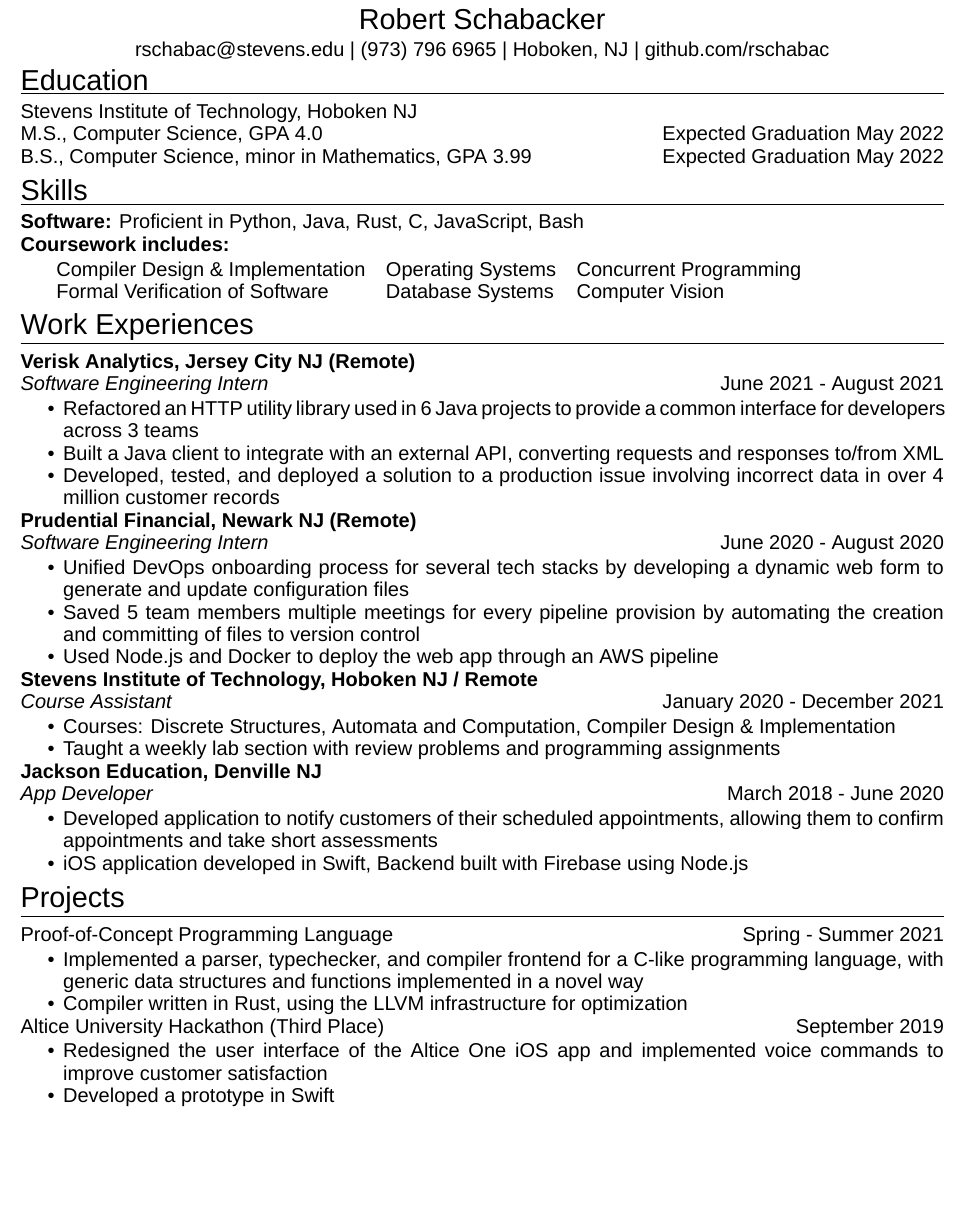
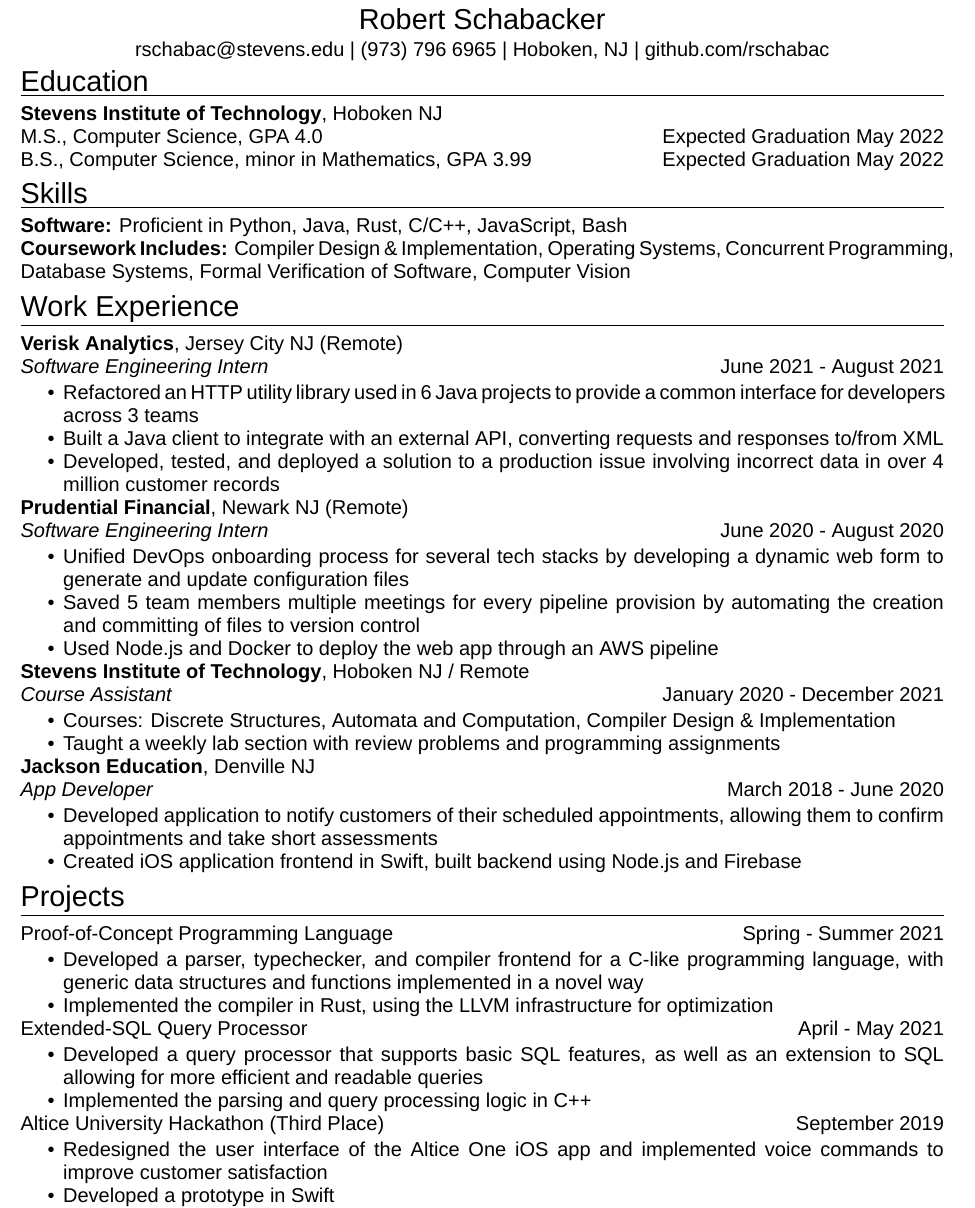
Before and after one commit to rschabac/resume, a LaTeX CV (files/Schabacker_Robert_Resume.tex): part of the page, cut so that both start at the same text, the shorter picture padded with empty space. Compiled offline with XeLaTeX; a missing font is replaced by an installed copy or a similar font.

Commit message:
small formatting changes, and replaced Altice hackathon 2018 with EMF query processor

```diff
--- a/files/Schabacker_Robert_Resume.tex
+++ b/files/Schabacker_Robert_Resume.tex
@@ -13,7 +13,7 @@
 \usepackage{fontspec}
 \defaultfontfeatures{Mapping=tex-text,Scale=MatchLowercase}
 \setmainfont{Arial}
-\renewcommand{\baselinestretch}{0.73}%can change this to change spacing between lines
+\renewcommand{\baselinestretch}{0.75}%can change this to change spacing between lines
 %\setlength{\parskip}{0cm minus1mm}
 \newcommand \spacingBetweenHeadings {0.3em}
 \newcommand \spacingAfterHeadings {0.5em}
@@ -40,7 +40,7 @@
 \Large
 \vspace{\spacingAfterHeadings}
 \noindent
-Stevens Institute of Technology, Hoboken NJ\\
+\textbf{Stevens Institute of Technology}, Hoboken NJ\\
 M.S., Computer Science, GPA 4.0
 \hfill
 Expected Graduation May 2022\\
@@ -59,26 +59,28 @@
 \Large
 \vspace{\spacingAfterHeadings}
 \noindent
-\textbf{Software:} Proficient in Python, Java, Rust, C, JavaScript, Bash\\
-\textbf{Coursework includes:}\\
-\vskip -0.3 cm
-\begin{tabular}{ l l l }
+\textbf{Software:} Proficient in Python, Java, Rust, C/C++, JavaScript, Bash\\
+\textbf{Coursework Includes:} Compiler Design \& Implementation, Operating Systems, Concurrent Programming, Database Systems, Formal Verification of Software, Computer Vision %more classes here
 %other options: 392, 496, 631, 576 (once started)
-Compiler Design \& Implementation & Operating Systems   & Concurrent Programming\\
-Formal Verification of Software   & Database Systems	& Computer Vision\\
-\end{tabular}
+%\textbf{Coursework includes:}\\
+%\vskip -0.3 cm
+%\begin{tabular}{ l l l }
+
+%Compiler Design \& Implementation & Operating Systems   & Concurrent Programming\\
+%Formal Verification of Software   & Database Systems	& Computer Vision\\
+%\end{tabular}
 
 \vspace{\spacingBetweenHeadings}
 
 \noindent
-\huge Work Experiences\par
+\huge Work Experience\par
 \vspace{0.1em}
 \hrule
 \Large
 \vspace{\spacingAfterHeadings}
 
 \noindent
-\textbf{Verisk Analytics, Jersey City NJ (Remote)}\\
+\textbf{Verisk Analytics}, Jersey City NJ (Remote)\\
 \textit{Software Engineering Intern}
 \hfill
 June 2021 - August 2021\\
@@ -88,15 +90,19 @@
 \item Refactored an HTTP utility library used in 6 Java projects to provide a common interface for developers across 3 teams
 %locator xml (client library for accessing an external API)
 \item Built a Java client to integrate with an external API, converting requests and responses to/from XML
+%Uncomment this to add more info about DevOps
+%\item Built a Java client to integrate with an external API using a serverless architecture
 %nmvtis historical update
 \item Developed, tested, and deployed a solution to a production issue involving incorrect data in over 4 million customer records
+%Uncomment this to add more info about DevOps
+%using AWS and Docker containers
 
 
 
 \end{itemize}
 
 \noindent
-\textbf{Prudential Financial, Newark NJ (Remote)}\\
+\textbf{Prudential Financial}, Newark NJ (Remote)\\
 \textit{Software Engineering Intern}
 \hfill
 June 2020 - August 2020\\
@@ -107,9 +113,8 @@
 \item Used Node.js and Docker to deploy the web app through an AWS pipeline
 \end{itemize}
 
-%TODO 516 TA
 \noindent
-\textbf{Stevens Institute of Technology, Hoboken NJ / Remote}\\
+\textbf{Stevens Institute of Technology}, Hoboken NJ / Remote\\
 \textit{Course Assistant}
 \hfill
 January 2020 - December 2021\\
@@ -121,14 +126,14 @@
 
 
 \noindent
-\textbf{Jackson Education, Denville NJ}\\
+\textbf{Jackson Education}, Denville NJ\\
 \textit{App Developer}
 \hfill
 March 2018 - June 2020\\
 \vspace{-1em}
 \begin{itemize}
 \item Developed application to notify customers of their scheduled appointments, allowing them to \mbox{confirm} appointments and take short assessments
-\item iOS application developed in Swift, Backend built with Firebase using Node.js
+\item Created iOS application frontend in Swift, built backend using Node.js and Firebase
 \end{itemize}
 
 
@@ -150,8 +155,8 @@
 Spring 2020\\
 \vspace{-1em}
 \begin{itemize}
-\item Implemented a parser, typechecker, frontend, and optimizing backend for an imperative programming language as part of a class on compiler design
-\item Compiler written in OCaml using LLVM as a middle-end and x86 as the target architecture
+\item Developed a parser, typechecker, frontend, and optimizing backend for an imperative programming language as part of a class on compiler design
+\item Implemented the compiler in OCaml using LLVM as a middle-end and x86 as the target architecture
 \end{itemize}
 
 \fi
@@ -162,11 +167,21 @@
 Spring - Summer 2021\\
 \vspace{-1em}
 \begin{itemize}
-\item Implemented a parser, typechecker, and compiler frontend for a C-like programming language, with generic data structures and functions implemented in a novel way
-\item Compiler written in Rust, using the LLVM infrastructure for optimization
+\item Developed a parser, typechecker, and compiler frontend for a C-like programming language, with generic data structures and functions implemented in a novel way
+\item Implemented the compiler in Rust, using the LLVM infrastructure for optimization
 \end{itemize}
 
 %Could add 562 EMF query processor and 492 file system project
+
+\noindent
+Extended-SQL Query Processor
+\hfill
+April - May 2021\\
+\vspace{-1em}
+\begin{itemize}
+\item Developed a query processor that supports basic SQL features, as well as an extension to SQL allowing for more efficient and readable queries
+\item Implemented the parsing and query processing logic in C++
+\end{itemize}
 
 
 \noindent
@@ -180,6 +195,9 @@
 \item Presented our ideas to executives of Altice, Infosys, and Google as a team of two
 \end{itemize}
 
+
+\iffalse %2018 hackathon, too old, focuses too much on frontend
+
 \noindent
 Altice - Infosys University Hackathon (Third Place)
 \hfill
```
Also changed, not shown: files/Schabacker_Robert_Resume.pdf, files/Schabacker_Robert_Resume.tex (4 more changed lines), 2 other files.
